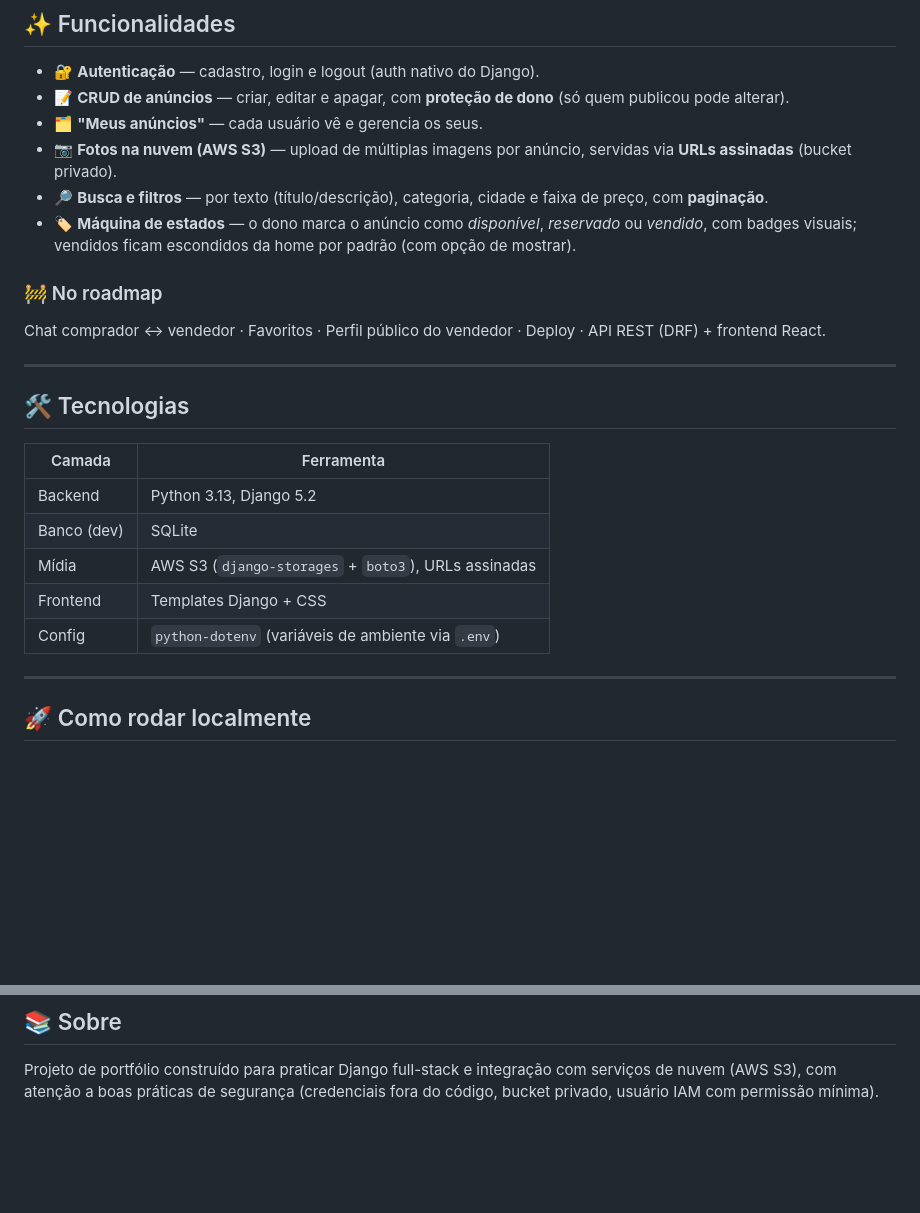
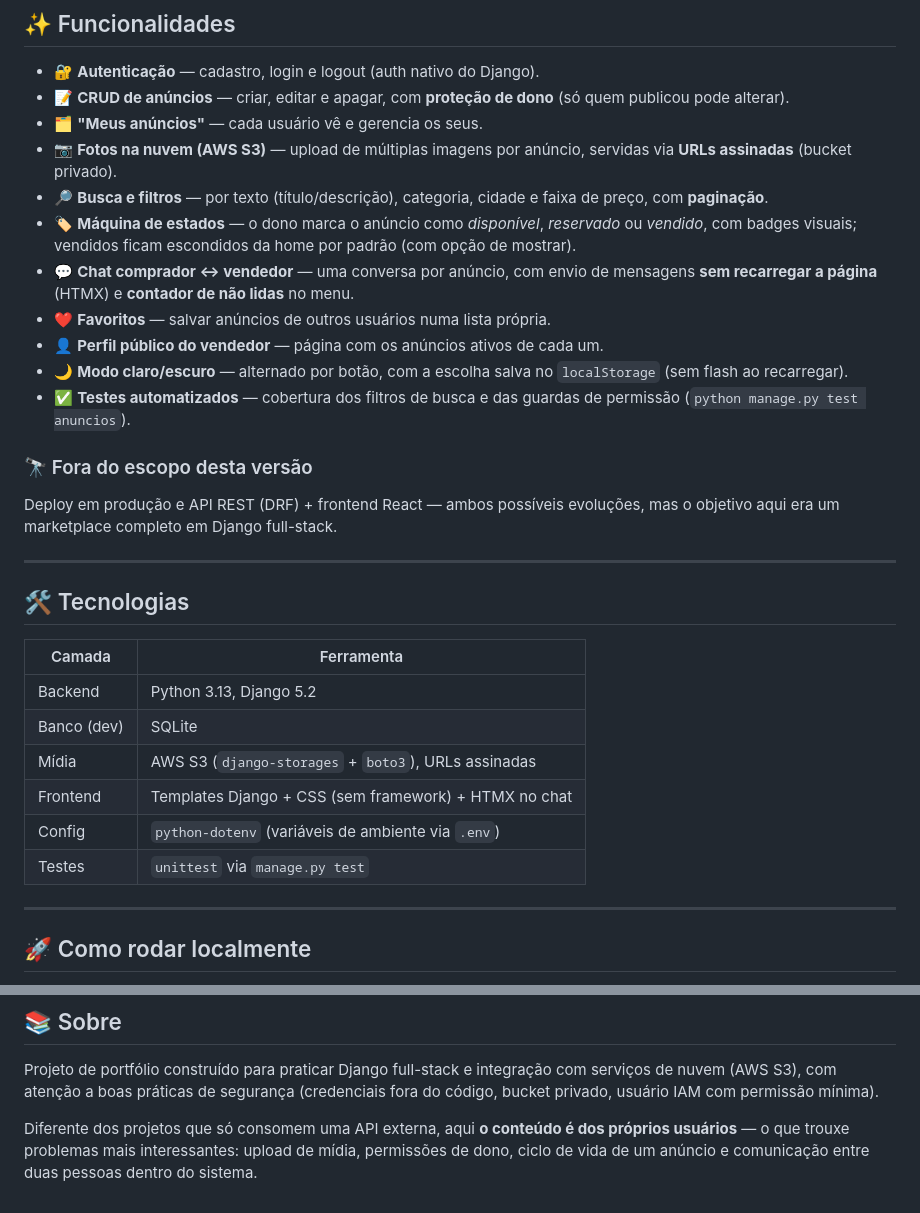
Before and after one commit to gabrielbastosg/desapega, a Markdown page: README.md, 2 parts joined by grey strips. GitHub-like rendering; blank space fills up the shorter version.

```diff
--- a/README.md
+++ b/README.md
@@ -27,10 +27,19 @@ nuvem** e **regras de permissão** — indo além do padrão "consumir uma API e
 - 🏷️ **Máquina de estados** — o dono marca o anúncio como *disponível*,
   *reservado* ou *vendido*, com badges visuais; vendidos ficam escondidos da
   home por padrão (com opção de mostrar).
+- 💬 **Chat comprador ↔ vendedor** — uma conversa por anúncio, com envio de
+  mensagens **sem recarregar a página** (HTMX) e **contador de não lidas** no
+  menu.
+- ❤️ **Favoritos** — salvar anúncios de outros usuários numa lista própria.
+- 👤 **Perfil público do vendedor** — página com os anúncios ativos de cada um.
+- 🌙 **Modo claro/escuro** — alternado por botão, com a escolha salva no
+  `localStorage` (sem flash ao recarregar).
+- ✅ **Testes automatizados** — cobertura dos filtros de busca e das guardas de
+  permissão (`python manage.py test anuncios`).
 
-### 🚧 No roadmap
-Chat comprador ↔ vendedor · Favoritos · Perfil público do vendedor · Deploy ·
-API REST (DRF) + frontend React.
+### 🔭 Fora do escopo desta versão
+Deploy em produção e API REST (DRF) + frontend React — ambos possíveis
+evoluções, mas o objetivo aqui era um marketplace completo em Django full-stack.
 
 ---
 
@@ -41,8 +50,9 @@ API REST (DRF) + frontend React.
 | Backend       | Python 3.13, Django 5.2                           |
 | Banco (dev)   | SQLite                                            |
 | Mídia         | AWS S3 (`django-storages` + `boto3`), URLs assinadas |
-| Frontend      | Templates Django + CSS                            |
+| Frontend      | Templates Django + CSS (sem framework) + HTMX no chat |
 | Config        | `python-dotenv` (variáveis de ambiente via `.env`) |
+| Testes        | `unittest` via `manage.py test`                   |
 
 ---
 
@@ -115,3 +157,8 @@ desapega/
 Projeto de portfólio construído para praticar Django full-stack e integração com
 serviços de nuvem (AWS S3), com atenção a boas práticas de segurança (credenciais
 fora do código, bucket privado, usuário IAM com permissão mínima).
+
+Diferente dos projetos que só consomem uma API externa, aqui **o conteúdo é dos
+próprios usuários** — o que trouxe problemas mais interessantes: upload de mídia,
+permissões de dono, ciclo de vida de um anúncio e comunicação entre duas pessoas
+dentro do sistema.
```
Also changed, not shown: other parts of README.md (+41 -9 lines), docs/screenshots/anuncios.png (added), docs/screenshots/chat.png (added), docs/screenshots/dark.png (added), docs/screenshots/detalhe.png (added), docs/screenshots/home.png (added), 2 other files.
